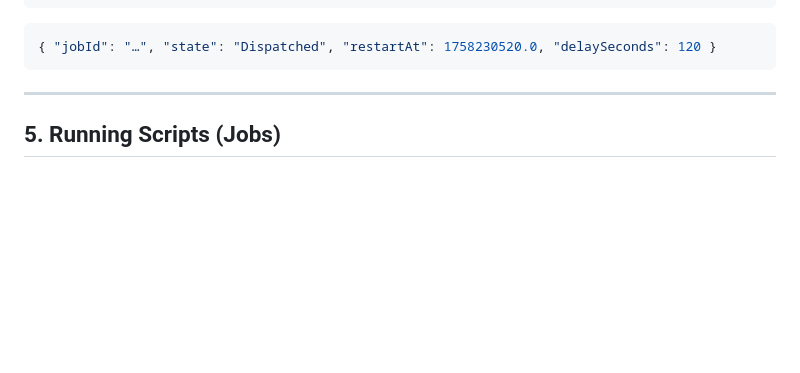
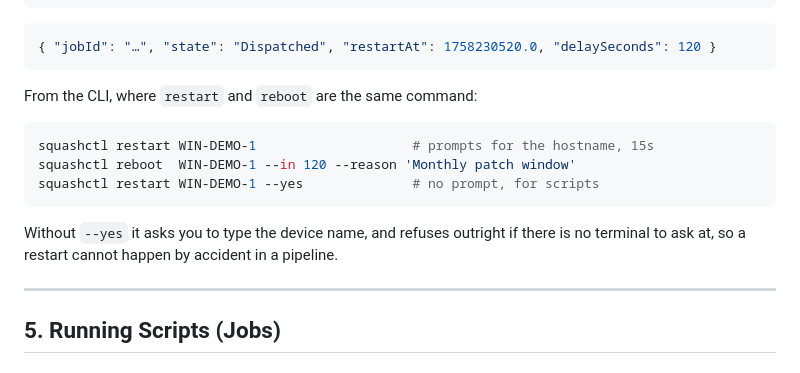
Before and after one commit to ypatodkar/rmm-for-squash, a Markdown page: docs/simplified_control_plane_api_guide_with_examples.md, the part around the change. Drawn GitHub-style; blank space fills up the shorter version.

Commit message:
Add the squashctl restart examples to the examples guide
The endpoint was already documented there; only the CLI half was
missing. Nothing else in the file changed.

Co-Authored-By: Claude Opus 5 <noreply@anthropic.com>

````diff
--- a/docs/simplified_control_plane_api_guide_with_examples.md
+++ b/docs/simplified_control_plane_api_guide_with_examples.md
@@ -175,6 +175,16 @@ curl -sX POST $HOST/api/devices/$DEVICE/restart \
 ```json
 { "jobId": "…", "state": "Dispatched", "restartAt": 1758230520.0, "delaySeconds": 120 }
 ```
+
+From the CLI, where `restart` and `reboot` are the same command:
+
+```bash
+squashctl restart WIN-DEMO-1                    # prompts for the hostname, 15s
+squashctl reboot  WIN-DEMO-1 --in 120 --reason 'Monthly patch window'
+squashctl restart WIN-DEMO-1 --yes              # no prompt, for scripts
+```
+
+Without `--yes` it asks you to type the device name, and refuses outright if there is no terminal to ask at, so a restart cannot happen by accident in a pipeline.
 
 ---
 
````
